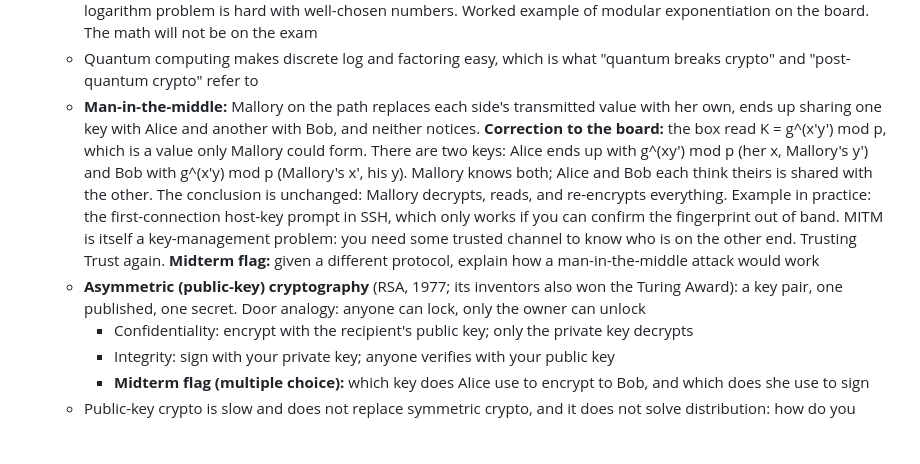
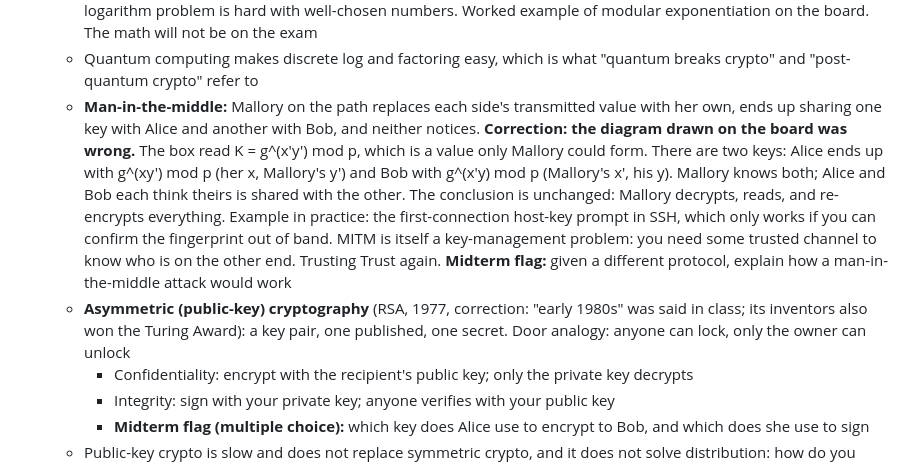
Before and after one commit to noise-lab/security-course, a Markdown page: docs/agenda/2026-autumn.md, the part around the change. Drawn GitHub-style; blank space fills up the shorter version.

Commit message:
Autumn 2026 agenda, Meeting 2: label the board and RSA-date corrections explicitly

```diff
--- a/docs/agenda/2026-autumn.md
+++ b/docs/agenda/2026-autumn.md
@@ -124,8 +124,8 @@ No debate this week. First half: course mechanics. Second half: threat modeling,
     * **Midterm flag (true/false style):** a browser connecting to a web site uses *both* symmetric and asymmetric cryptography. Algorithm names will not be asked
     * **Diffie-Hellman (1976):** public generator and large prime; Alice raises the generator to her secret exponent modulo the prime and sends the result, Bob does the same; each raises the other's value to their own secret, and both arrive at the same shared key. Eve sees both transmitted values but cannot recover the secrets because the discrete-logarithm problem is hard with well-chosen numbers. Worked example of modular exponentiation on the board. The math will not be on the exam
     * Quantum computing makes discrete log and factoring easy, which is what "quantum breaks crypto" and "post-quantum crypto" refer to
-    * **Man-in-the-middle:** Mallory on the path replaces each side's transmitted value with her own, ends up sharing one key with Alice and another with Bob, and neither notices. **Correction to the board:** the box read K = g^(x'y') mod p, which is a value only Mallory could form. There are two keys: Alice ends up with g^(xy') mod p (her x, Mallory's y') and Bob with g^(x'y) mod p (Mallory's x', his y). Mallory knows both; Alice and Bob each think theirs is shared with the other. The conclusion is unchanged: Mallory decrypts, reads, and re-encrypts everything. Example in practice: the first-connection host-key prompt in SSH, which only works if you can confirm the fingerprint out of band. MITM is itself a key-management problem: you need some trusted channel to know who is on the other end. Trusting Trust again. **Midterm flag:** given a different protocol, explain how a man-in-the-middle attack would work
-    * **Asymmetric (public-key) cryptography** (RSA, 1977; its inventors also won the Turing Award): a key pair, one published, one secret. Door analogy: anyone can lock, only the owner can unlock
+    * **Man-in-the-middle:** Mallory on the path replaces each side's transmitted value with her own, ends up sharing one key with Alice and another with Bob, and neither notices. **Correction: the diagram drawn on the board was wrong.** The box read K = g^(x'y') mod p, which is a value only Mallory could form. There are two keys: Alice ends up with g^(xy') mod p (her x, Mallory's y') and Bob with g^(x'y) mod p (Mallory's x', his y). Mallory knows both; Alice and Bob each think theirs is shared with the other. The conclusion is unchanged: Mallory decrypts, reads, and re-encrypts everything. Example in practice: the first-connection host-key prompt in SSH, which only works if you can confirm the fingerprint out of band. MITM is itself a key-management problem: you need some trusted channel to know who is on the other end. Trusting Trust again. **Midterm flag:** given a different protocol, explain how a man-in-the-middle attack would work
+    * **Asymmetric (public-key) cryptography** (RSA, 1977, correction: "early 1980s" was said in class; its inventors also won the Turing Award): a key pair, one published, one secret. Door analogy: anyone can lock, only the owner can unlock
         * Confidentiality: encrypt with the recipient's public key; only the private key decrypts
         * Integrity: sign with your private key; anyone verifies with your public key
         * **Midterm flag (multiple choice):** which key does Alice use to encrypt to Bob, and which does she use to sign
```
